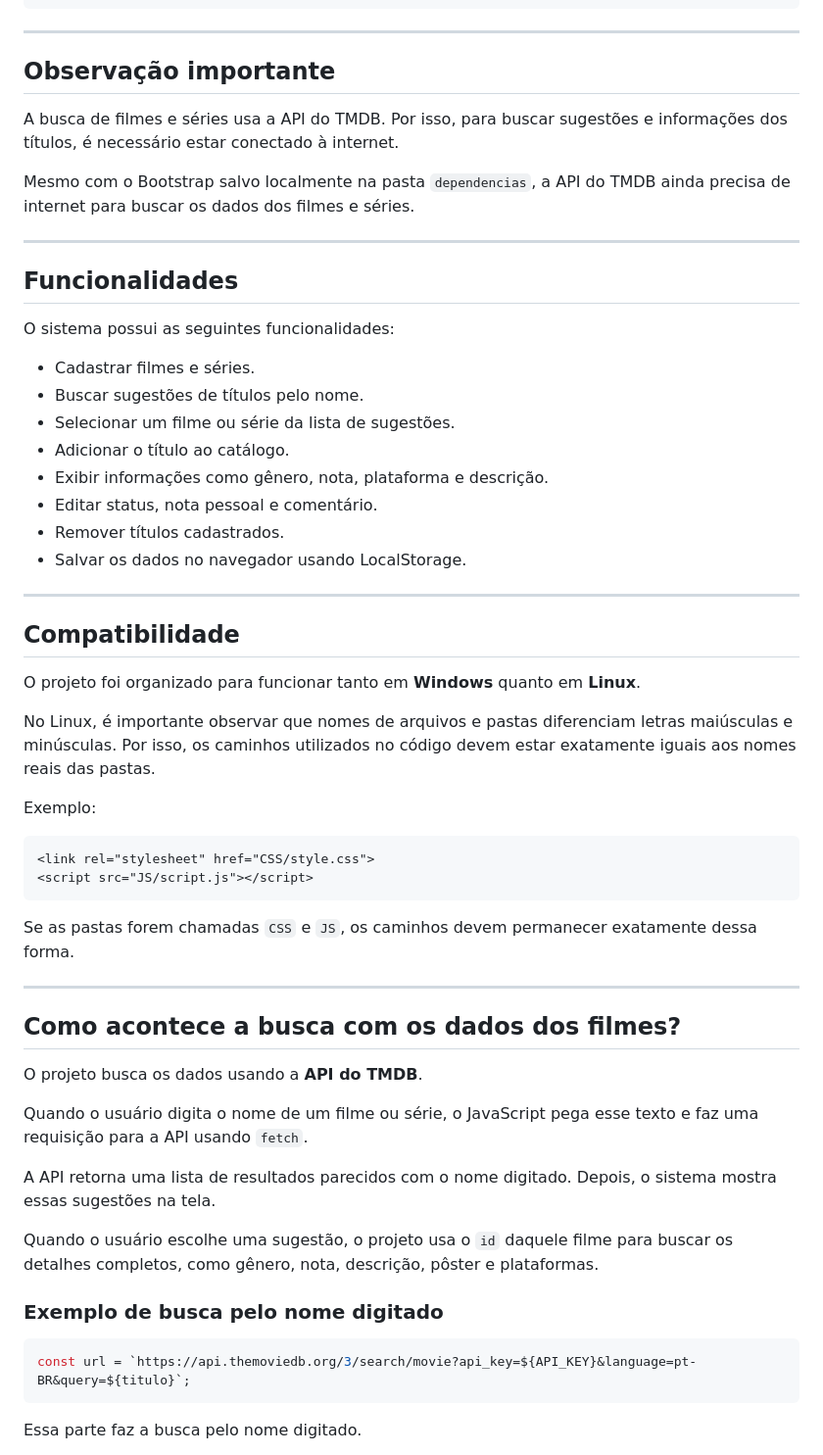
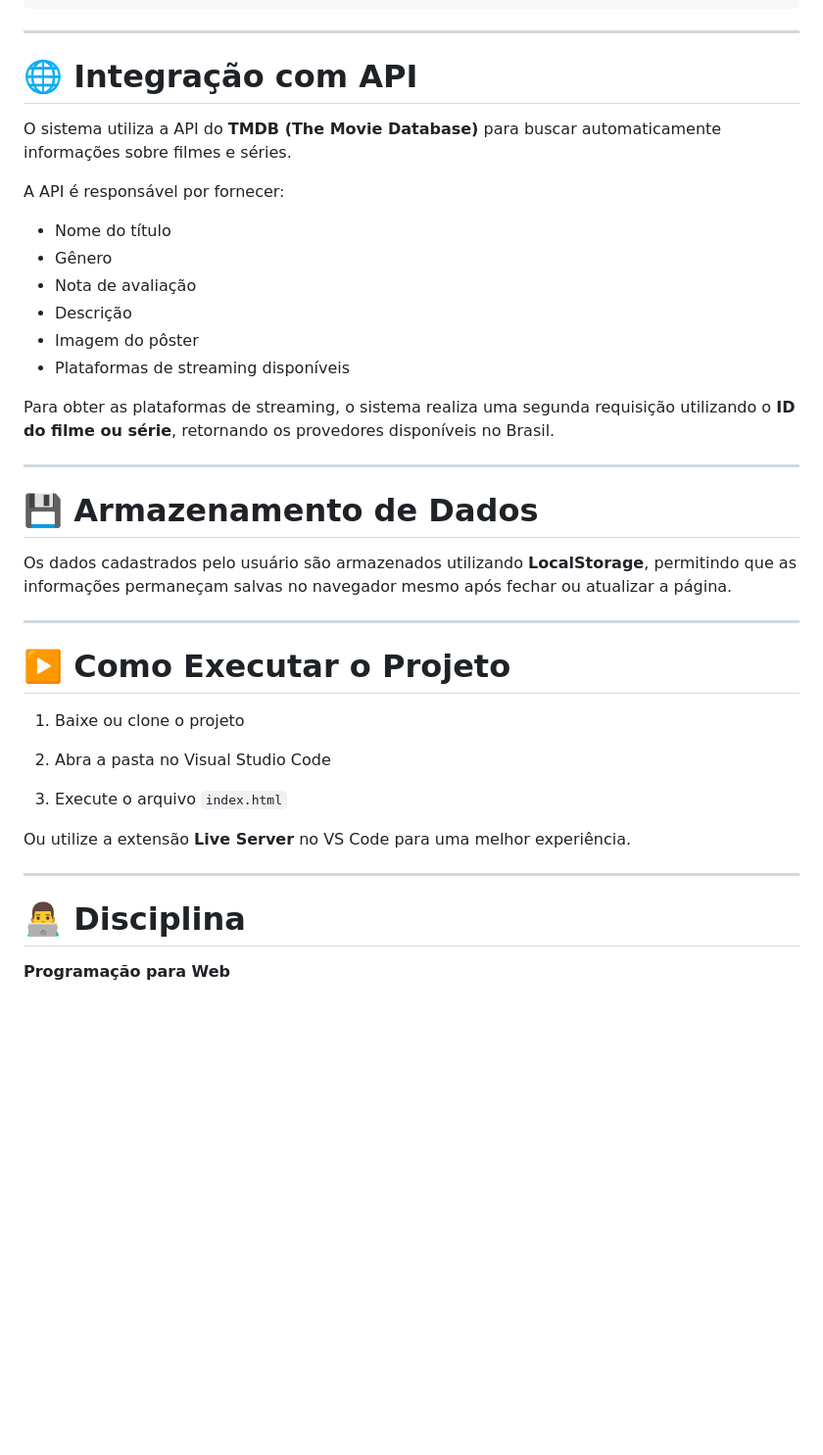
Before and after one commit to alisonqwe/trabalho_poweb1, a Markdown page: README.md, the part around one of its changes. Shown at 98% size. Drawn GitHub-style; blank space fills up the shorter version.

````diff
--- a/README.md
+++ b/README.md
@@ -73,61 +82,42 @@ minha_estante_digital/
 
 ---
 
-## Observação importante
+# 🌐 Integração com API
 
-A busca de filmes e séries usa a API do TMDB. Por isso, para buscar sugestões e informações dos títulos, é necessário estar conectado à internet.
+O sistema utiliza a API do **TMDB (The Movie Database)** para buscar automaticamente informações sobre filmes e séries.
 
-Mesmo com o Bootstrap salvo localmente na pasta `dependencias`, a API do TMDB ainda precisa de internet para buscar os dados dos filmes e séries.
+A API é responsável por fornecer:
+
+* Nome do título
+* Gênero
+* Nota de avaliação
+* Descrição
+* Imagem do pôster
+* Plataformas de streaming disponíveis
+
+Para obter as plataformas de streaming, o sistema realiza uma segunda requisição utilizando o **ID do filme ou série**, retornando os provedores disponíveis no Brasil.
 
 ---
 
-## Funcionalidades
+# 💾 Armazenamento de Dados
 
-O sistema possui as seguintes funcionalidades:
-
-- Cadastrar filmes e séries.
-- Buscar sugestões de títulos pelo nome.
-- Selecionar um filme ou série da lista de sugestões.
-- Adicionar o título ao catálogo.
-- Exibir informações como gênero, nota, plataforma e descrição.
-- Editar status, nota pessoal e comentário.
-- Remover títulos cadastrados.
-- Salvar os dados no navegador usando LocalStorage.
+Os dados cadastrados pelo usuário são armazenados utilizando **LocalStorage**, permitindo que as informações permaneçam salvas no navegador mesmo após fechar ou atualizar a página.
 
 ---
 
-## Compatibilidade
+# ▶️ Como Executar o Projeto
 
-O projeto foi organizado para funcionar tanto em **Windows** quanto em **Linux**.
+1. Baixe ou clone o projeto
 
-No Linux, é importante observar que nomes de arquivos e pastas diferenciam letras maiúsculas e minúsculas. Por isso, os caminhos utilizados no código devem estar exatamente iguais aos nomes reais das pastas.
+2. Abra a pasta no Visual Studio Code
 
-Exemplo:
+3. Execute o arquivo `index.html`
 
-```html
-<link rel="stylesheet" href="CSS/style.css">
-<script src="JS/script.js"></script>
-```
-
-Se as pastas forem chamadas `CSS` e `JS`, os caminhos devem permanecer exatamente dessa forma.
+Ou utilize a extensão **Live Server** no VS Code para uma melhor experiência.
 
 ---
 
-## Como acontece a busca com os dados dos filmes?
+# 👨‍💻 Disciplina
 
-O projeto busca os dados usando a **API do TMDB**.
+**Programação para Web**
 
-Quando o usuário digita o nome de um filme ou série, o JavaScript pega esse texto e faz uma requisição para a API usando `fetch`.
-
-A API retorna uma lista de resultados parecidos com o nome digitado. Depois, o sistema mostra essas sugestões na tela.
-
-Quando o usuário escolhe uma sugestão, o projeto usa o `id` daquele filme para buscar os detalhes completos, como gênero, nota, descrição, pôster e plataformas.
-
-### Exemplo de busca pelo nome digitado
-
-```js
-const url = `https://api.themoviedb.org/3/search/movie?api_key=${API_KEY}&language=pt-BR&query=${titulo}`;
-```
-
-Essa parte faz a busca pelo nome digitado.
-
````
Also changed, not shown: other parts of README.md (+52 -169 lines).
